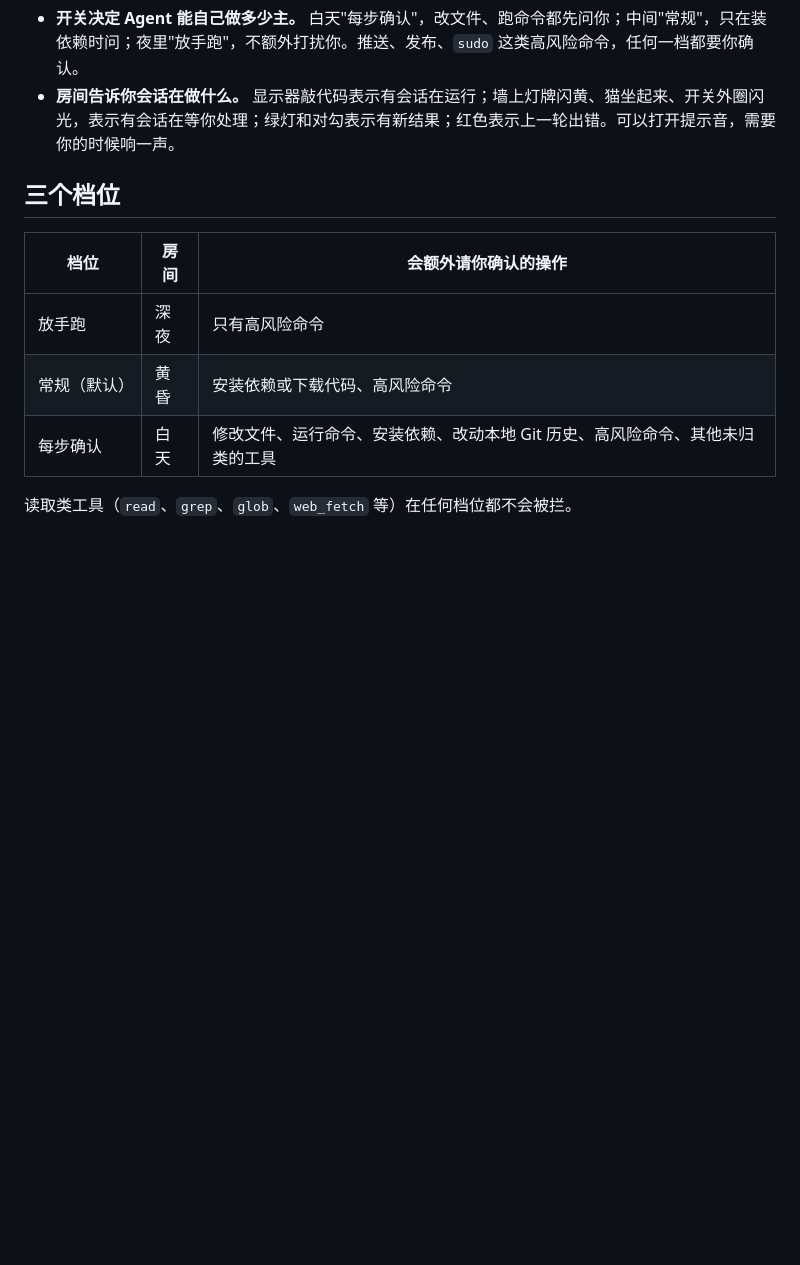
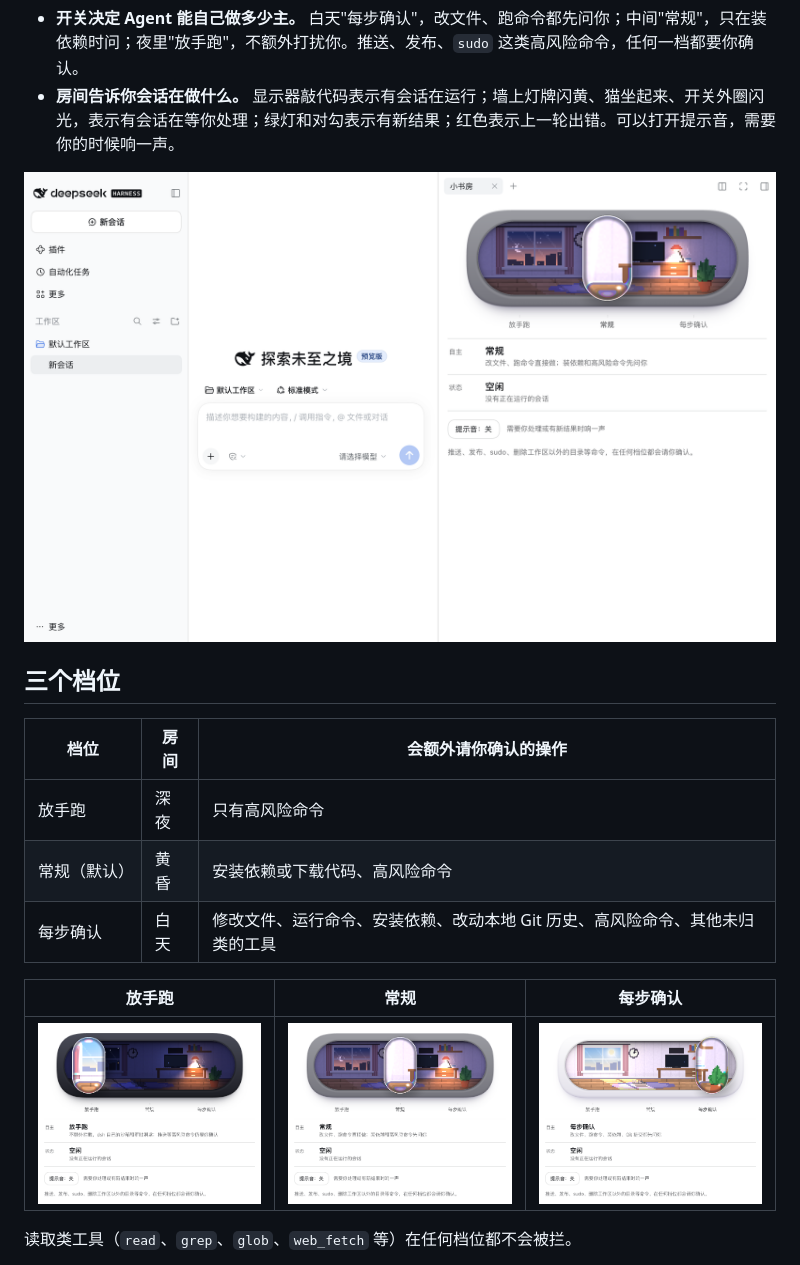
Before and after one commit to qinghuidaqzp/dsh-workroom, a Markdown page: README.md, the part around the change. Drawn GitHub-style; pictures changed too: screenshots/away.png (added), screenshots/normal.png (added), screenshots/present.png (added); blank space fills up the shorter version.

```diff
--- a/README.md
+++ b/README.md
@@ -7,6 +7,8 @@ DeepSeek Harness（`dsh`）右侧栏插件：一个三档的 **Agent 自主程
 - **开关决定 Agent 能自己做多少主。** 白天"每步确认"，改文件、跑命令都先问你；中间"常规"，只在装依赖时问；夜里"放手跑"，不额外打扰你。推送、发布、`sudo` 这类高风险命令，任何一档都要你确认。
 - **房间告诉你会话在做什么。** 显示器敲代码表示有会话在运行；墙上灯牌闪黄、猫坐起来、开关外圈闪光，表示有会话在等你处理；绿灯和对勾表示有新结果；红色表示上一轮出错。可以打开提示音，需要你的时候响一声。
 
+![小书房在 dsh 右侧栏里](screenshots/window.png)
+
 ## 三个档位
 
 | 档位 | 房间 | 会额外请你确认的操作 |
@@ -14,6 +16,10 @@ DeepSeek Harness（`dsh`）右侧栏插件：一个三档的 **Agent 自主程
 | 放手跑 | 深夜 | 只有高风险命令 |
 | 常规（默认） | 黄昏 | 安装依赖或下载代码、高风险命令 |
 | 每步确认 | 白天 | 修改文件、运行命令、安装依赖、改动本地 Git 历史、高风险命令、其他未归类的工具 |
+
+| 放手跑 | 常规 | 每步确认 |
+|---|---|---|
+| ![放手跑：深夜的房间](screenshots/away.png) | ![常规：黄昏的房间](screenshots/normal.png) | ![每步确认：白天的房间](screenshots/present.png) |
 
 读取类工具（`read`、`grep`、`glob`、`web_fetch` 等）在任何档位都不会被拦。
 
```
Also changed, not shown: README.en.md (+8 -0 lines), 1 other file.
